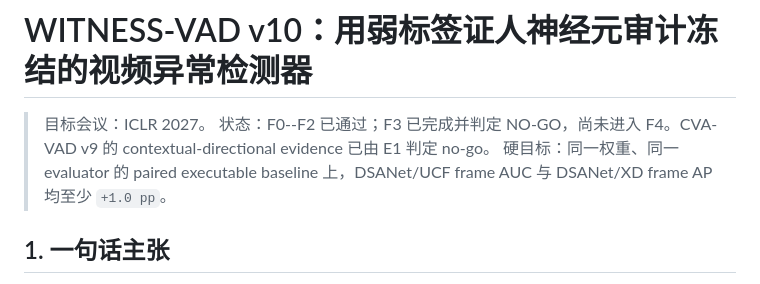
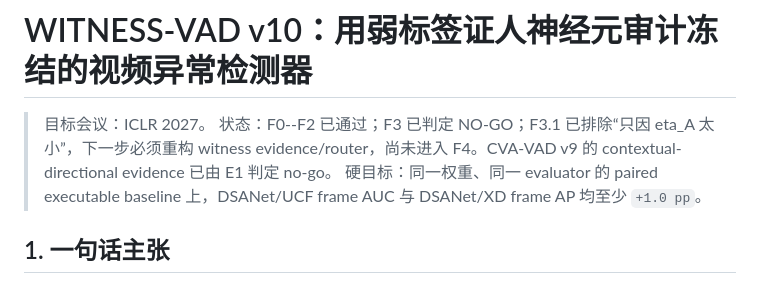
Before and after one commit to hcrisCopy/vadmy_code, a Markdown page: docs/witness-vad-final-v10-iclr-2026-09-02.md, the part around the change. GitHub-like rendering.

```diff
--- a/docs/witness-vad-final-v10-iclr-2026-09-02.md
+++ b/docs/witness-vad-final-v10-iclr-2026-09-02.md
@@ -1,7 +1,7 @@
 # WITNESS-VAD v10：用弱标签证人神经元审计冻结的视频异常检测器
 
 > 目标会议：ICLR 2027。
-> 状态：F0--F2 已通过；F3 已完成并判定 NO-GO，尚未进入 F4。CVA-VAD v9 的 contextual-directional evidence 已由 E1 判定 no-go。
+> 状态：F0--F2 已通过；F3 已判定 NO-GO；F3.1 已排除“只因 eta_A 太小”，下一步必须重构 witness evidence/router，尚未进入 F4。CVA-VAD v9 的 contextual-directional evidence 已由 E1 判定 no-go。
 > 硬目标：同一权重、同一 evaluator 的 paired executable baseline 上，DSANet/UCF frame AUC 与 DSANet/XD frame AP 均至少 `+1.0 pp`。
 
 ## 1. 一句话主张
```
Also changed, not shown: docs/witness-vad-build-ablation-guide-2026-09-02.md (+21 -1 lines).
